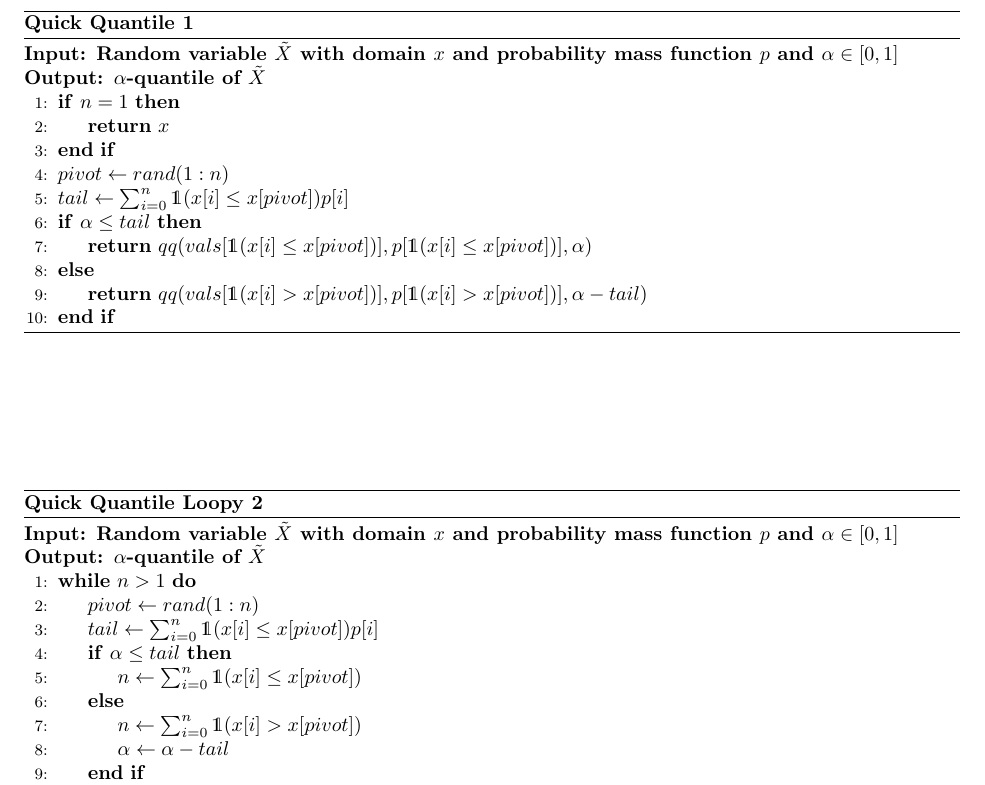
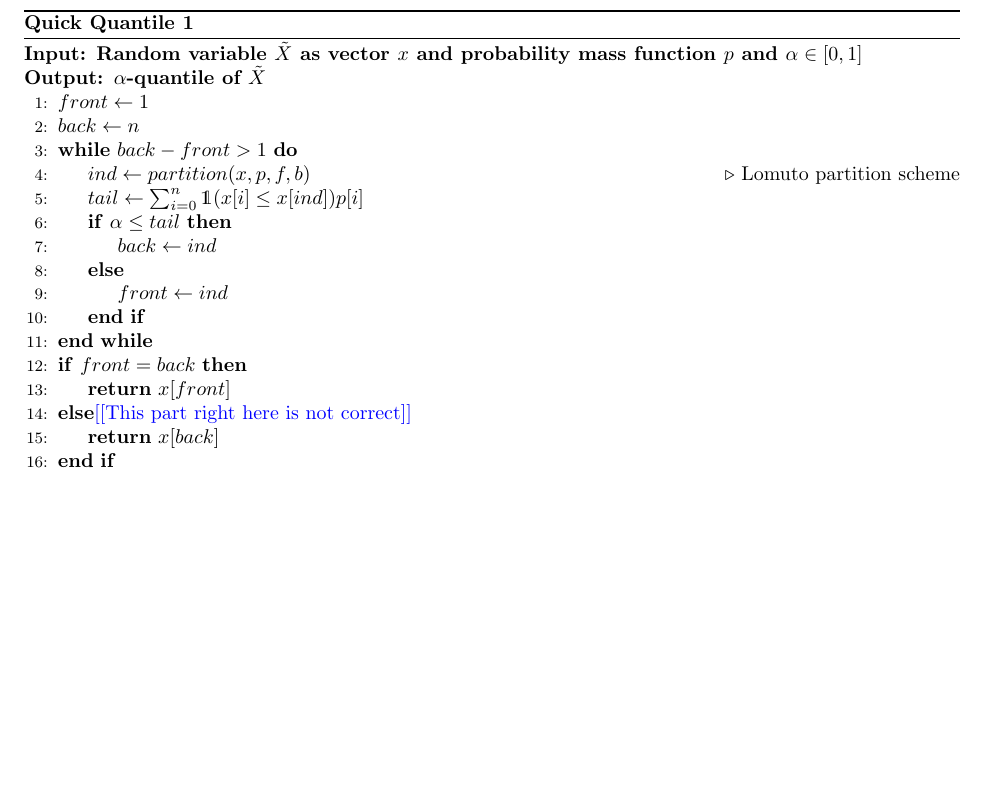
Before and after one commit to GersiD/FastCVaR, a LaTeX document (main.tex): part of page 4 of 5, cut so that both start at the same text, the shorter picture padded with empty space. Compiled offline with pdfLaTeX.

Commit message:
hit them with the improved qq loopy

```diff
--- a/main.tex
+++ b/main.tex
@@ -232,45 +232,52 @@ Let $\tau\opt $ is optimal in \eqref{eq:var-definition} (max definition) and the
 
 \subsection{Quick Quantile}
 
+% \begin{algorithm}
+%   \floatname{algorithm}{Quick Quantile}
+%   \algrenewcommand\algorithmicrequire{\textbf{Input: Random variable $\tilde{X}$ with domain $x$ and probability mass function $p$ and $\alpha \in [0,1]$}}
+%   \algrenewcommand\algorithmicensure{\textbf{Output: $\alpha$-quantile of $\tilde{X}$}}
+%   \caption{}\label{alg:quick_quantile}
+%   \begin{algorithmic}[1]
+%     \Require
+%     \Ensure
+%     \If{$n = 1$}
+%     \State \Return $x$
+%     \EndIf
+%     \State $pivot \gets rand(1:n)$
+%     \State $tail \gets \sum_{i=0}^n \mathds{1}(x[i] \leq x[pivot]) p[i]$
+%     \If{$\alpha \leq tail$}
+%     \State \Return $qq(vals[\mathds{1}(x[i] \leq x[pivot])], p[\mathds{1}(x[i] \leq x[pivot])], \alpha)$
+%     \Else
+%     \State \Return $qq(vals[\mathds{1}(x[i] > x[pivot])], p[\mathds{1}(x[i] > x[pivot])], \alpha - tail)$
+%     \EndIf
+%   \end{algorithmic}
+% \end{algorithm}
+
 \begin{algorithm}
   \floatname{algorithm}{Quick Quantile}
-  \algrenewcommand\algorithmicrequire{\textbf{Input: Random variable $\tilde{X}$ with domain $x$ and probability mass function $p$ and $\alpha \in [0,1]$}}
-  \algrenewcommand\algorithmicensure{\textbf{Output: $\alpha$-quantile of $\tilde{X}$}}
-  \caption{}\label{alg:quick_quantile}
-  \begin{algorithmic}[1]
-    \Require
-    \Ensure
-    \If{$n = 1$}
-    \State \Return $x$
-    \EndIf
-    \State $pivot \gets rand(1:n)$
-    \State $tail \gets \sum_{i=0}^n \mathds{1}(x[i] \leq x[pivot]) p[i]$
-    \If{$\alpha \leq tail$}
-    \State \Return $qq(vals[\mathds{1}(x[i] \leq x[pivot])], p[\mathds{1}(x[i] \leq x[pivot])], \alpha)$
-    \Else
-    \State \Return $qq(vals[\mathds{1}(x[i] > x[pivot])], p[\mathds{1}(x[i] > x[pivot])], \alpha - tail)$
-    \EndIf
-  \end{algorithmic}
-\end{algorithm}
-
-\begin{algorithm}
-  \floatname{algorithm}{Quick Quantile Loopy}
-  \algrenewcommand\algorithmicrequire{\textbf{Input: Random variable $\tilde{X}$ with domain $x$ and probability mass function $p$ and $\alpha \in [0,1]$}}
+  \algrenewcommand\algorithmicrequire{\textbf{Input: Random variable $\tilde{X}$ as vector $x$ and probability mass function $p$ and $\alpha \in [0,1]$}}
   \algrenewcommand\algorithmicensure{\textbf{Output: $\alpha$-quantile of $\tilde{X}$}}
   \caption{}\label{alg:quick_quantile_loop}
   \begin{algorithmic}[1]
     \Require
     \Ensure
-    \While{$n > 1$}
-      \State $pivot \gets rand(1:n)$
-      \State $tail \gets \sum_{i=0}^n \mathds{1}(x[i] \leq x[pivot]) p[i]$
+    \State $front \gets 1$
+    \State $back \gets n$
+    \While{$back - front > 1$}
+    \State $ind \gets partition(x, p, f, b)$  \Comment{Lomuto partition scheme}
+
+      \State $tail \gets \sum_{i=0}^n \mathds{1}(x[i] \leq x[ind]) p[i]$
       \If{$\alpha \leq tail$}
-      \State $n \gets \sum_{i=0}^n \mathds{1}(x[i] \leq x[pivot])$
+      \State $back \gets ind$
       \Else
-      \State $n \gets \sum_{i=0}^n \mathds{1}(x[i] > x[pivot])$
-      \State $\alpha \gets \alpha - tail$
+      \State $front \gets ind$
       \EndIf
     \EndWhile
+    \If{$front = back$}
+    \State \Return $x[front]$
+    \Else \todo{This part right here is not correct}
+    \State \Return $x[back]$
+    \EndIf
   \end{algorithmic}
 \end{algorithm}
 
```
